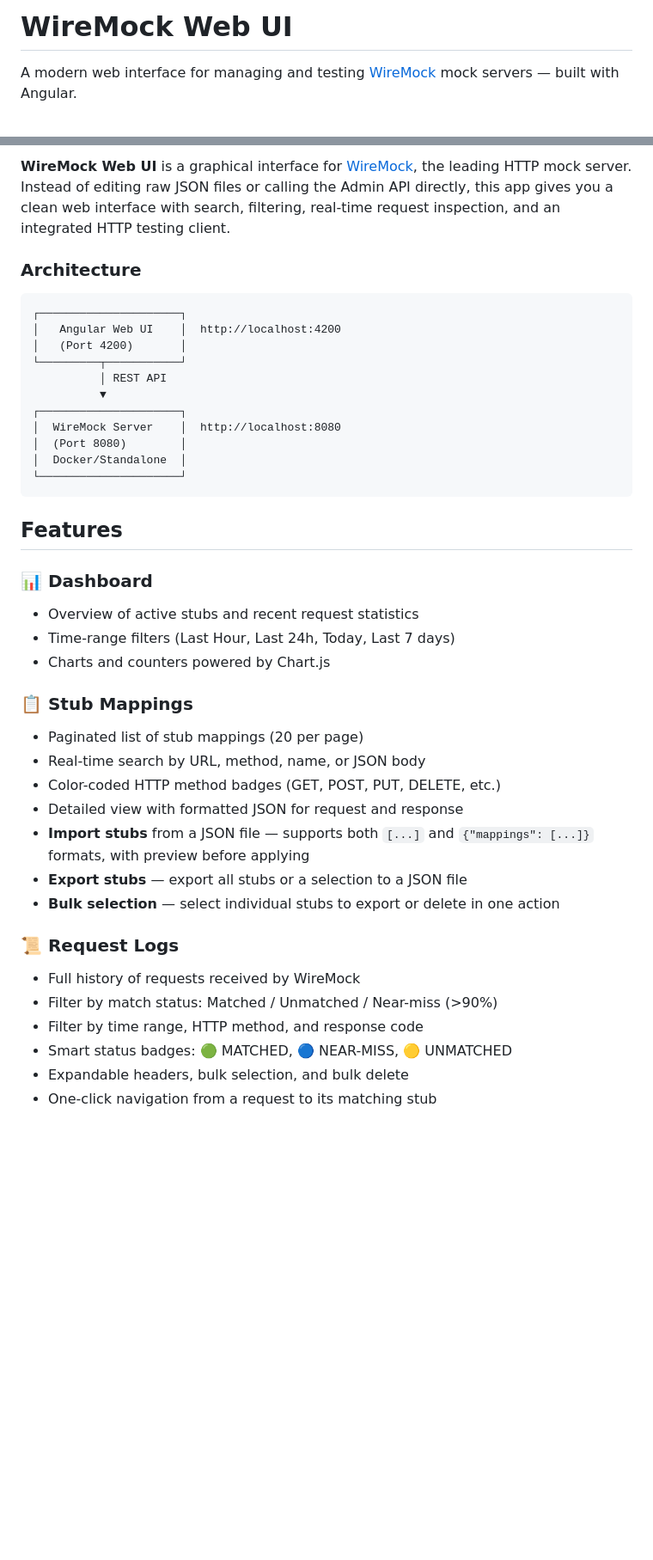
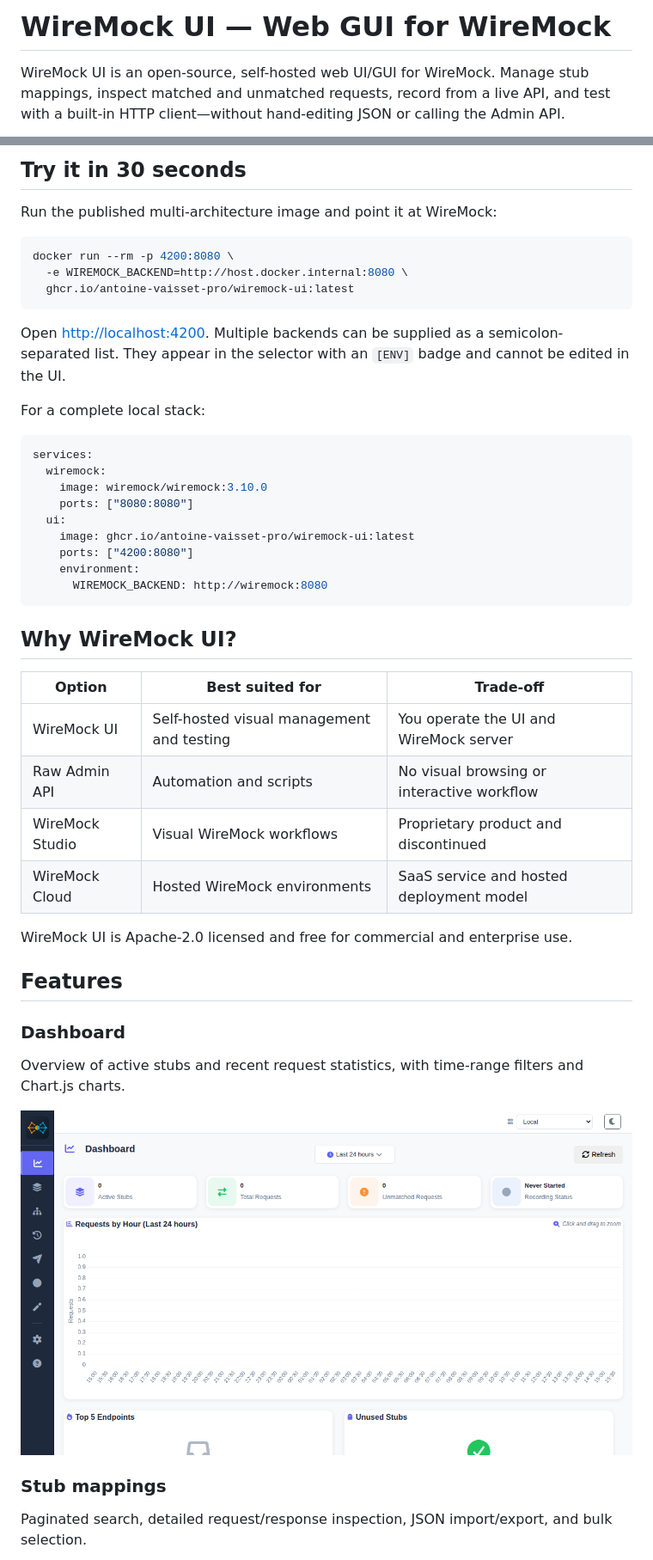
Before and after one commit to antoine-vaisset-pro/wiremock-ui, a Markdown page: README.md, 2 parts joined by grey strips. Shown at 86% size. Drawn GitHub-style; blank space fills up the shorter version.

Commit message:
docs: overhaul README
Co-authored-by: antoine-vaisset-pro <75415866+antoine-vaisset-pro@users.noreply.github.com>

````diff
--- a/README.md
+++ b/README.md
@@ -1,4 +1,4 @@
-# WireMock Web UI
+# WireMock UI — Web GUI for WireMock
 
-A modern web interface for managing and testing [WireMock](https://wiremock.org/) mock servers — built with Angular.
+WireMock UI is an open-source, self-hosted web UI/GUI for WireMock. Manage stub mappings, inspect matched and unmatched requests, record from a live API, and test with a built-in HTTP client—without hand-editing JSON or calling the Admin API.
 
@@ -12,43 +12,48 @@ A modern web interface for managing and testing [WireMock](https://wiremock.org/
 
-**WireMock Web UI** is a graphical interface for [WireMock](https://wiremock.org/), the leading HTTP mock server. Instead of editing raw JSON files or calling the Admin API directly, this app gives you a clean web interface with search, filtering, real-time request inspection, and an integrated HTTP testing client.
+## Try it in 30 seconds
 
-### Architecture
+Run the published multi-architecture image and point it at WireMock:
 
+```bash
+docker run --rm -p 4200:8080 \
+  -e WIREMOCK_BACKEND=http://host.docker.internal:8080 \
+  ghcr.io/antoine-vaisset-pro/wiremock-ui:latest
 ```
-┌─────────────────────┐
-│   Angular Web UI    │  http://localhost:4200
-│   (Port 4200)       │
-└─────────┬───────────┘
-          │ REST API
-          ▼
-┌─────────────────────┐
-│  WireMock Server    │  http://localhost:8080
-│  (Port 8080)        │
-│  Docker/Standalone  │
-└─────────────────────┘
+
+Open <http://localhost:4200>. Multiple backends can be supplied as a semicolon-separated list. They appear in the selector with an `[ENV]` badge and cannot be edited in the UI.
+
+For a complete local stack:
+
+```yaml
+services:
+  wiremock:
+    image: wiremock/wiremock:3.10.0
+    ports: ["8080:8080"]
+  ui:
+    image: ghcr.io/antoine-vaisset-pro/wiremock-ui:latest
+    ports: ["4200:8080"]
+    environment:
+      WIREMOCK_BACKEND: http://wiremock:8080
 ```
+
+## Why WireMock UI?
+
+| Option | Best suited for | Trade-off |
+|---|---|---|
+| WireMock UI | Self-hosted visual management and testing | You operate the UI and WireMock server |
+| Raw Admin API | Automation and scripts | No visual browsing or interactive workflow |
+| WireMock Studio | Visual WireMock workflows | Proprietary product and discontinued |
+| WireMock Cloud | Hosted WireMock environments | SaaS service and hosted deployment model |
+
+WireMock UI is Apache-2.0 licensed and free for commercial and enterprise use.
 
 ## Features
 
-### 📊 Dashboard
-- Overview of active stubs and recent request statistics
-- Time-range filters (Last Hour, Last 24h, Today, Last 7 days)
-- Charts and counters powered by Chart.js
+### Dashboard
+Overview of active stubs and recent request statistics, with time-range filters and Chart.js charts.
 
-### 📋 Stub Mappings
-- Paginated list of stub mappings (20 per page)
-- Real-time search by URL, method, name, or JSON body
-- Color-coded HTTP method badges (GET, POST, PUT, DELETE, etc.)
-- Detailed view with formatted JSON for request and response
-- **Import stubs** from a JSON file — supports both `[...]` and `{"mappings": [...]}` formats, with preview before applying
-- **Export stubs** — export all stubs or a selection to a JSON file
-- **Bulk selection** — select individual stubs to export or delete in one action
+![Dashboard](docs/screenshots/dashboard.png)
 
-### 📜 Request Logs
-- Full history of requests received by WireMock
-- Filter by match status: Matched / Unmatched / Near-miss (>90%)
-- Filter by time range, HTTP method, and response code
-- Smart status badges: 🟢 MATCHED, 🔵 NEAR-MISS, 🟡 UNMATCHED
-- Expandable headers, bulk selection, and bulk delete
-- One-click navigation from a request to its matching stub
+### Stub mappings
+Paginated search, detailed request/response inspection, JSON import/export, and bulk selection.
 
````
Also changed, not shown: other parts of README.md (+57 -150 lines).
